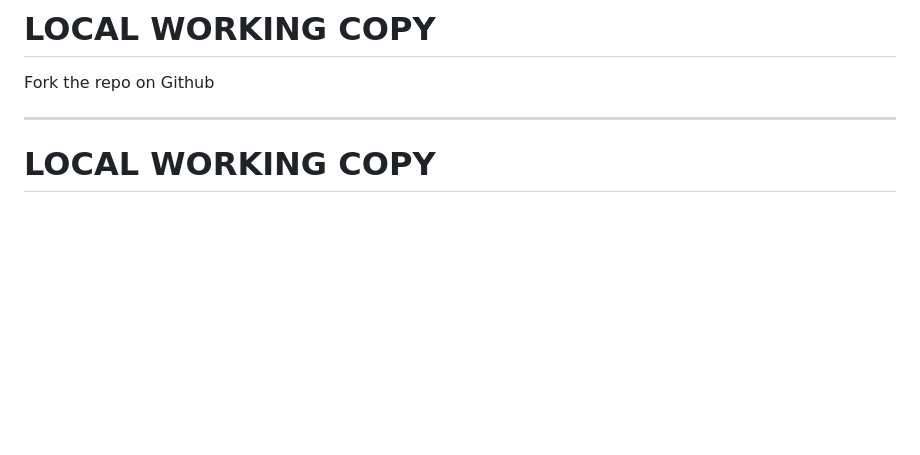
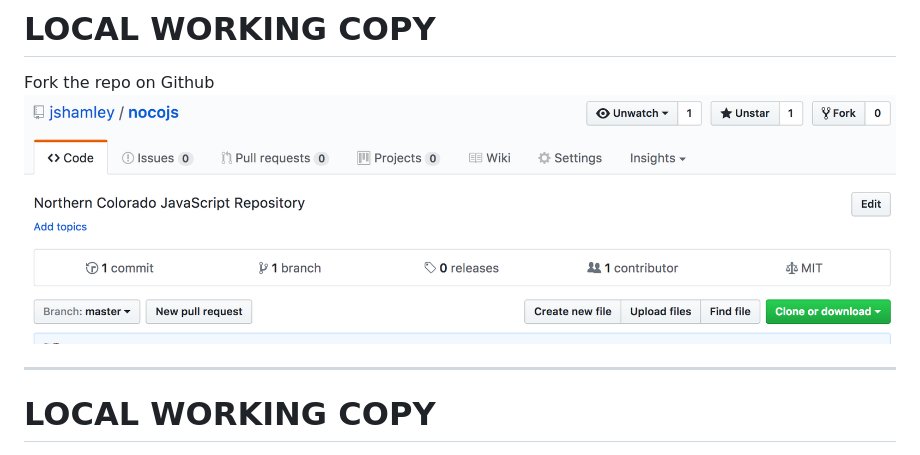
Before and after one commit to jshamley/git-contrib, a Markdown page: slides.md, the part around the change printed below. Rendered like a GitHub page; pictures changed too: assets/fork.png (added); blank space fills up the shorter version.

Commit message:
slides and images

```diff
--- a/slides.md
+++ b/slides.md
@@ -12,6 +12,7 @@ ___
 # LOCAL WORKING COPY
 
 Fork the repo on Github
+![](/assets/fork.png)
 
 ___
 
```
Also changed, not shown: other parts of slides.md (+5 -1 lines).
